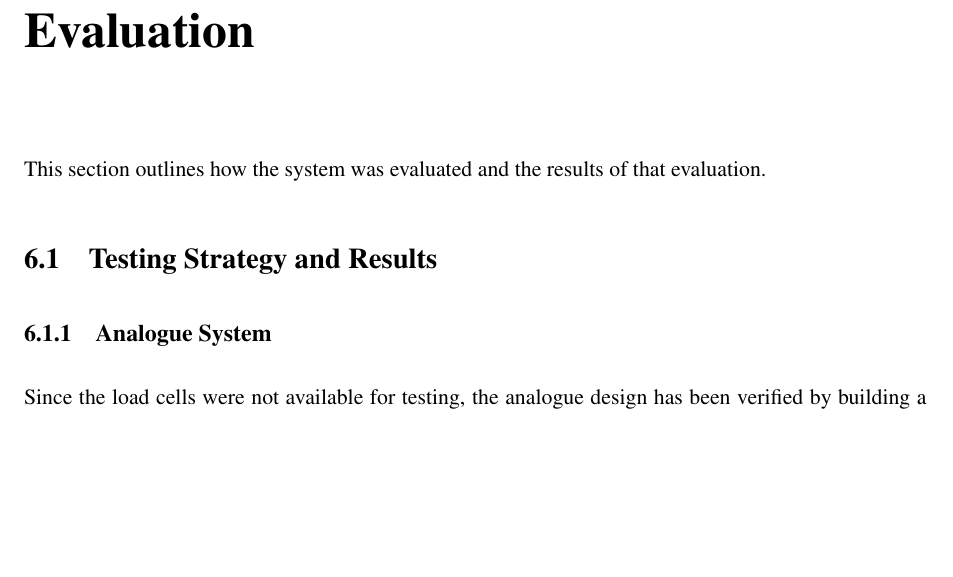
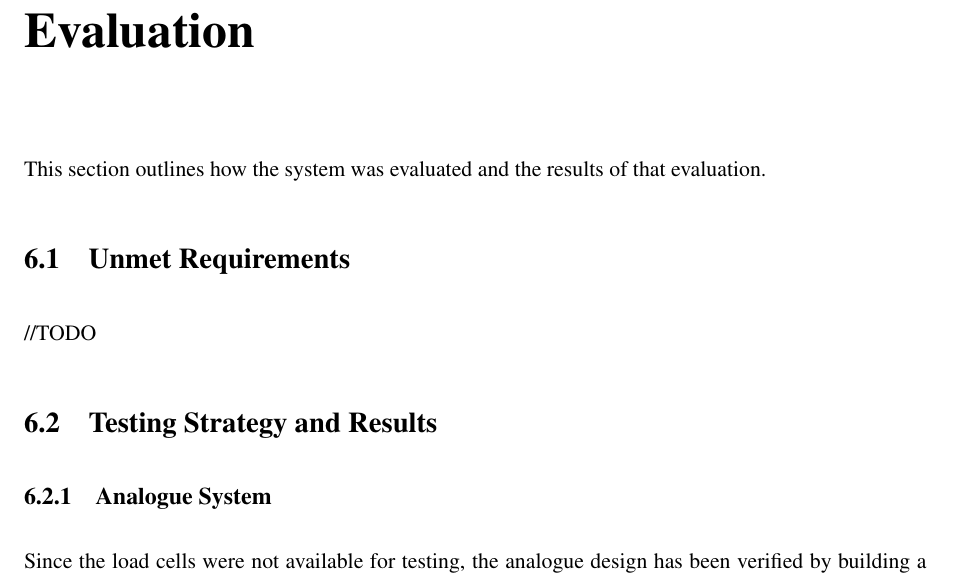
Before and after one commit to kristianhentschel/ESE3H-Team-Project-Group-N, a LaTeX document (tp3/Documentation/TeamN.tex, which reads tp3/Documentation/evaluation/evaluation.tex): part of page 29 of 38, cut so that both start at the same text, the shorter picture padded with empty space. Compiled offline with pdfLaTeX.

Commit message:
added an unmet requirements to evalutation started design

```diff
--- a/tp3/Documentation/evaluation/evaluation.tex
+++ b/tp3/Documentation/evaluation/evaluation.tex
@@ -1,4 +1,7 @@
 This section outlines how the system was evaluated and the results of that evaluation.
+
+\section{Unmet Requirements}
+//TODO
 
 \section{Testing Strategy and Results}
 
```
Also changed, not shown: tp3/Documentation/design/overview.tex (+0 -4 lines).
